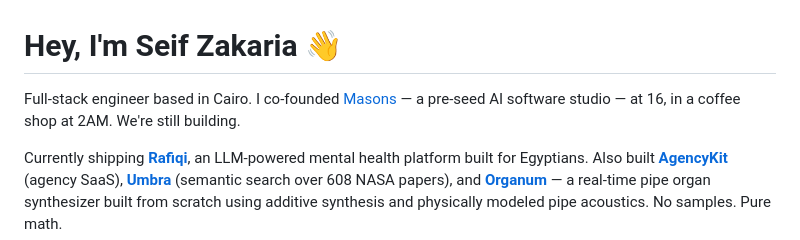
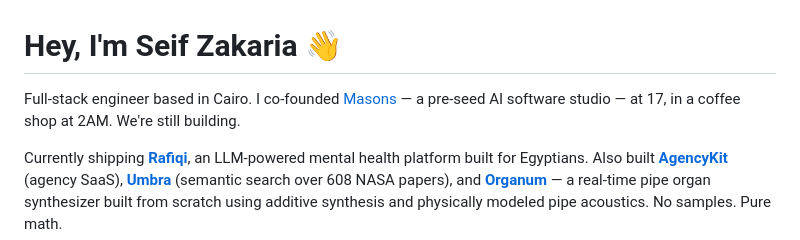
Before and after one commit to seifzellaban/seifzellaban, a Markdown page: README.md, the part around the change. GitHub-like rendering.

Commit message:
Update age from 16 to 17 in bio

```diff
--- a/README.md
+++ b/README.md
@@ -1,6 +1,6 @@
 # Hey, I'm Seif Zakaria 👋
 
-Full-stack engineer based in Cairo. I co-founded [Masons](https://wearemasons.com) — a pre-seed AI software studio — at 16, in a coffee shop at 2AM. We're still building.
+Full-stack engineer based in Cairo. I co-founded [Masons](https://wearemasons.com) — a pre-seed AI software studio — at 17, in a coffee shop at 2AM. We're still building.
 
 Currently shipping **[Rafiqi](https://rafiqi.wearemasons.com)**, an LLM-powered mental health platform built for Egyptians. Also built **[AgencyKit](https://agencykit-eight.vercel.app)** (agency SaaS), **[Umbra](https://umbra.wearemasons.com)** (semantic search over 608 NASA papers), and **[Organum](https://github.com/seifzellaban/organum)** — a real-time pipe organ synthesizer built from scratch using additive synthesis and physically modeled pipe acoustics. No samples. Pure math.
 
```
